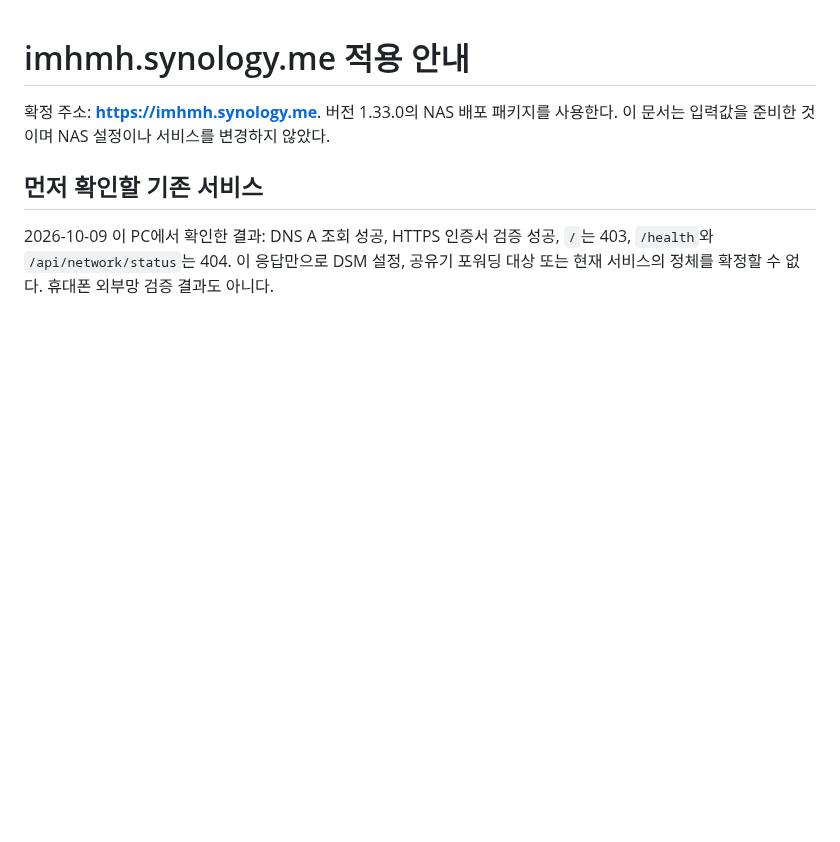
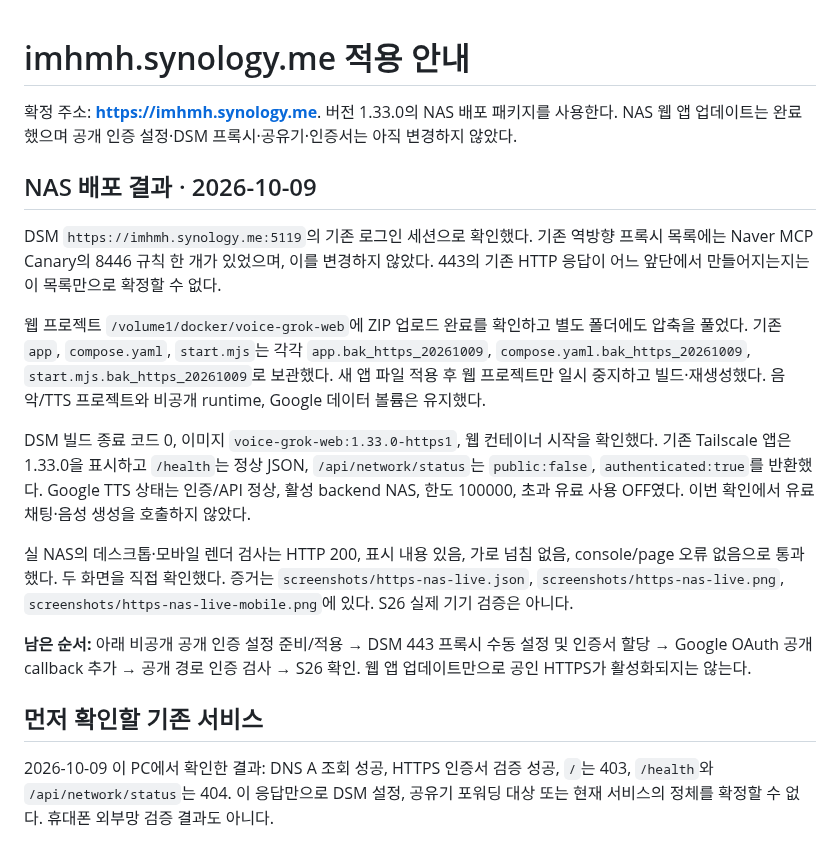
Before and after one commit to Augustine-H/drivemode, a Markdown page: docs/public-https-imhmh.md, the part around the change. Rendered like a GitHub page; blank space fills up the shorter version.

Commit message:
docs(deploy): record verified NAS 1.33.0 rollout

```diff
--- a/docs/public-https-imhmh.md
+++ b/docs/public-https-imhmh.md
@@ -1,6 +1,18 @@
 # imhmh.synology.me 적용 안내
 
-확정 주소: **https://imhmh.synology.me**. 버전 1.33.0의 NAS 배포 패키지를 사용한다. 이 문서는 입력값을 준비한 것이며 NAS 설정이나 서비스를 변경하지 않았다.
+확정 주소: **https://imhmh.synology.me**. 버전 1.33.0의 NAS 배포 패키지를 사용한다. NAS 웹 앱 업데이트는 완료했으며 공개 인증 설정·DSM 프록시·공유기·인증서는 아직 변경하지 않았다.
+
+## NAS 배포 결과 · 2026-10-09
+
+DSM `https://imhmh.synology.me:5119`의 기존 로그인 세션으로 확인했다. 기존 역방향 프록시 목록에는 Naver MCP Canary의 8446 규칙 한 개가 있었으며, 이를 변경하지 않았다. 443의 기존 HTTP 응답이 어느 앞단에서 만들어지는지는 이 목록만으로 확정할 수 없다.
+
+웹 프로젝트 `/volume1/docker/voice-grok-web`에 ZIP 업로드 완료를 확인하고 별도 폴더에도 압축을 풀었다. 기존 `app`, `compose.yaml`, `start.mjs`는 각각 `app.bak_https_20261009`, `compose.yaml.bak_https_20261009`, `start.mjs.bak_https_20261009`로 보관했다. 새 앱 파일 적용 후 웹 프로젝트만 일시 중지하고 빌드·재생성했다. 음악/TTS 프로젝트와 비공개 runtime, Google 데이터 볼륨은 유지했다.
+
+DSM 빌드 종료 코드 0, 이미지 `voice-grok-web:1.33.0-https1`, 웹 컨테이너 시작을 확인했다. 기존 Tailscale 앱은 1.33.0을 표시하고 `/health`는 정상 JSON, `/api/network/status`는 `public:false`, `authenticated:true`를 반환했다. Google TTS 상태는 인증/API 정상, 활성 backend NAS, 한도 100000, 초과 유료 사용 OFF였다. 이번 확인에서 유료 채팅·음성 생성을 호출하지 않았다.
+
+실 NAS의 데스크톱·모바일 렌더 검사는 HTTP 200, 표시 내용 있음, 가로 넘침 없음, console/page 오류 없음으로 통과했다. 두 화면을 직접 확인했다. 증거는 `screenshots/https-nas-live.json`, `screenshots/https-nas-live.png`, `screenshots/https-nas-live-mobile.png`에 있다. S26 실제 기기 검증은 아니다.
+
+**남은 순서:** 아래 비공개 공개 인증 설정 준비/적용 → DSM 443 프록시 수동 설정 및 인증서 할당 → Google OAuth 공개 callback 추가 → 공개 경로 인증 검사 → S26 확인. 웹 앱 업데이트만으로 공인 HTTPS가 활성화되지는 않는다.
 
 ## 먼저 확인할 기존 서비스
 
```
